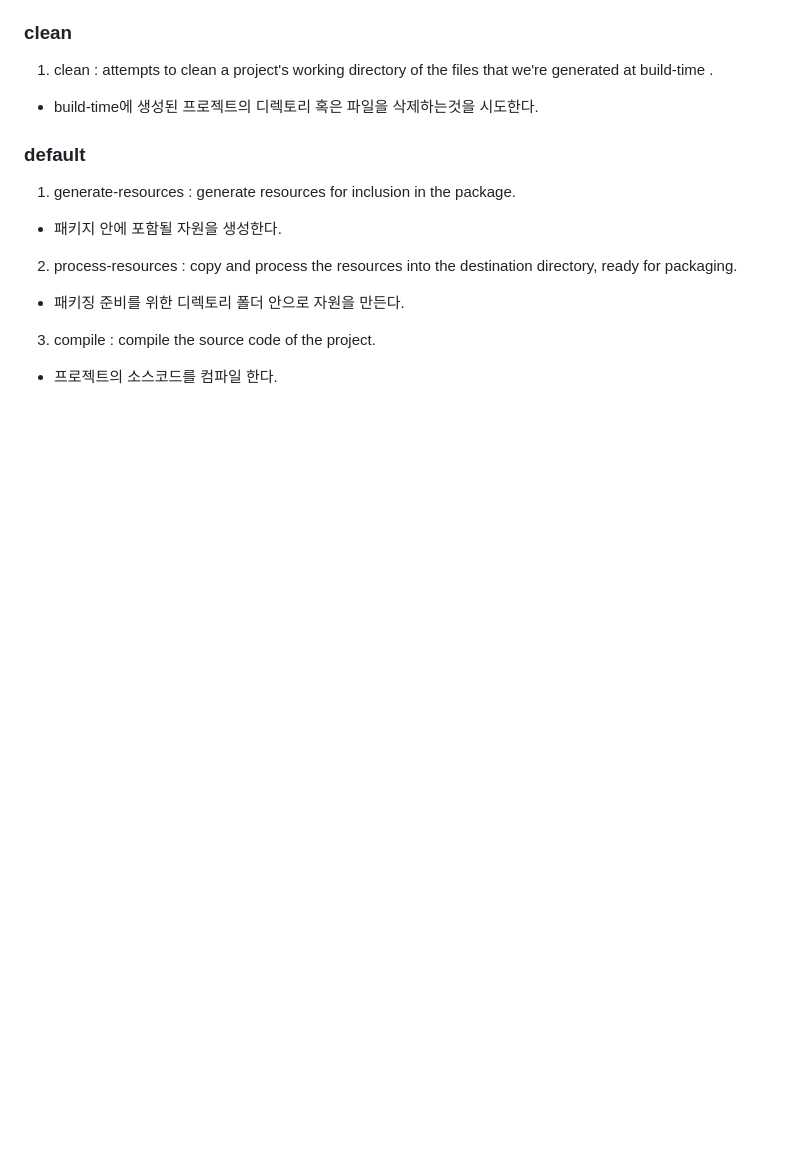
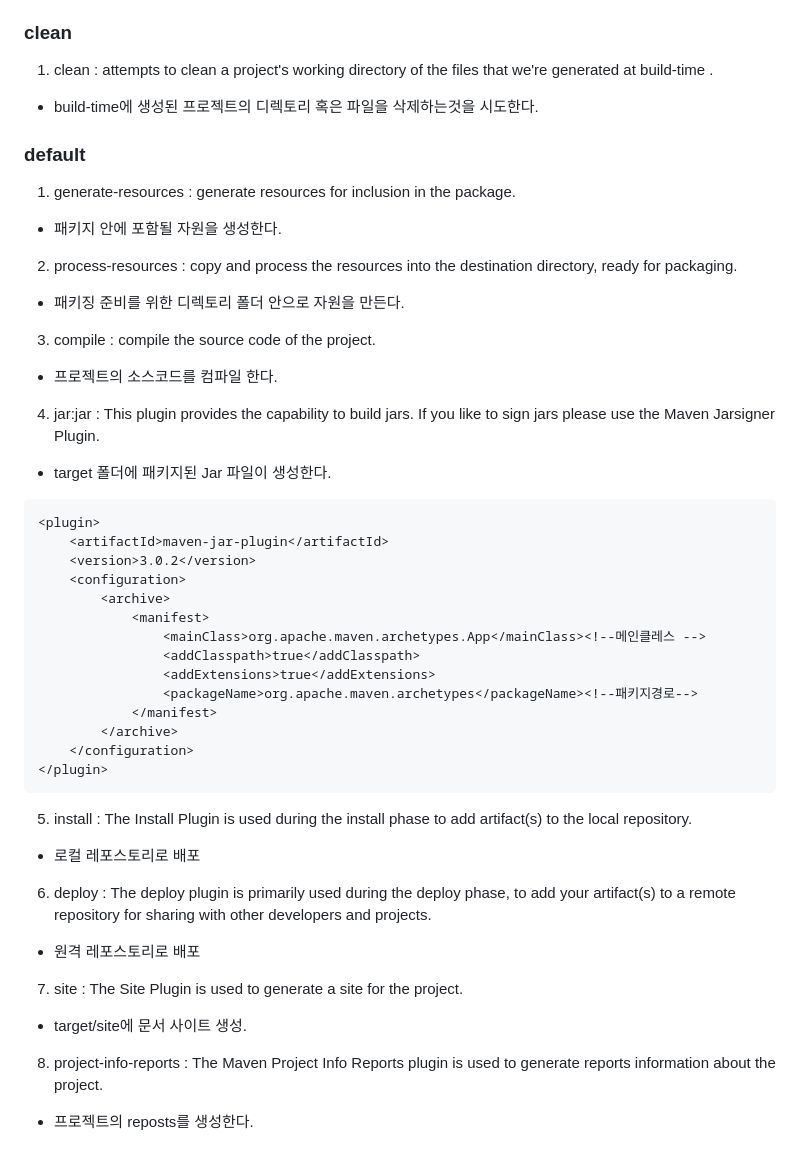
Before and after one commit to LeeJunmyoung/gbnet-study, a Markdown page: chap02.Maven/README.md, the part around the change. Rendered like a GitHub page; blank space fills up the shorter version.

Commit message:
lifecycle

````diff
--- a/chap02.Maven/README.md
+++ b/chap02.Maven/README.md
@@ -46,3 +46,34 @@ mvn archetype:generate
 
 3. compile : compile the source code of the project.
 - 프로젝트의 소스코드를 컴파일 한다.
+
+4. jar:jar : This plugin provides the capability to build jars. If you like to sign jars please use the Maven Jarsigner Plugin.
+- target 폴더에 패키지된 Jar 파일이 생성한다.
+```
+<plugin>
+    <artifactId>maven-jar-plugin</artifactId>
+    <version>3.0.2</version>
+    <configuration>
+        <archive>
+            <manifest>
+                <mainClass>org.apache.maven.archetypes.App</mainClass><!--메인클레스 -->
+                <addClasspath>true</addClasspath>
+                <addExtensions>true</addExtensions>
+                <packageName>org.apache.maven.archetypes</packageName><!--패키지경로-->
+            </manifest>
+        </archive>
+    </configuration>
+</plugin>
+```
+
+5. install : The Install Plugin is used during the install phase to add artifact(s) to the local repository.
+- 로컬 레포스토리로 배포
+
+6. deploy : The deploy plugin is primarily used during the deploy phase, to add your artifact(s) to a remote repository for sharing with other developers and projects.
+- 원격 레포스토리로 배포
+
+7. site : The Site Plugin is used to generate a site for the project.
+- target/site에 문서 사이트 생성.
+
+8. project-info-reports : The Maven Project Info Reports plugin is used to generate reports information about the project.
+- 프로젝트의 reposts를 생성한다.
````
Also changed, not shown: chap02.Maven/MavenLifecycle.png (added).
